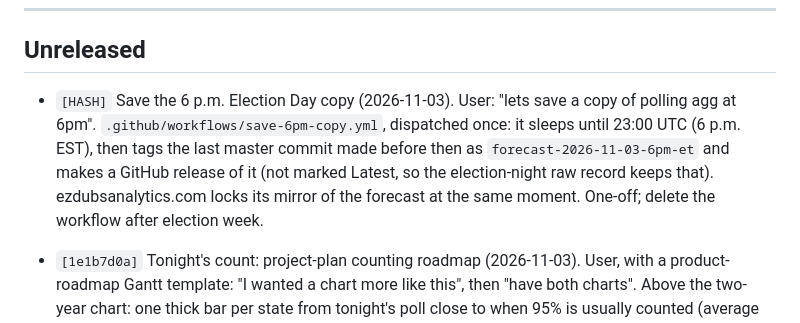
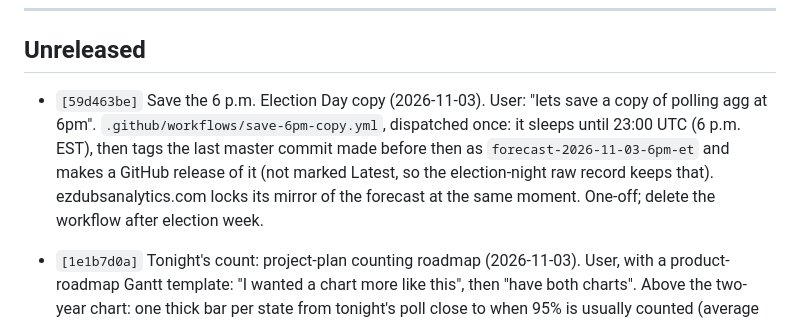
Before and after one commit to pjmerica/polling-agg-2026, a Markdown page: CHANGELOG.md, the part around the change. GitHub-like rendering.

Commit message:
CHANGELOG: hash for 59d463be

```diff
--- a/CHANGELOG.md
+++ b/CHANGELOG.md
@@ -15,7 +15,7 @@ Format: `[hash] commit subject â€” one-sentence summary of WHY.`
 
 ## Unreleased
 
-- `[HASH]` Save the 6 p.m. Election Day copy (2026-11-03). User: "lets save a copy of polling agg at 6pm". `.github/workflows/save-6pm-copy.yml`, dispatched once: it sleeps until 23:00 UTC (6 p.m. EST), then tags the last master commit made before then as `forecast-2026-11-03-6pm-et` and makes a GitHub release of it (not marked Latest, so the election-night raw record keeps that). ezdubsanalytics.com locks its mirror of the forecast at the same moment. One-off; delete the workflow after election week.
+- `[59d463be]` Save the 6 p.m. Election Day copy (2026-11-03). User: "lets save a copy of polling agg at 6pm". `.github/workflows/save-6pm-copy.yml`, dispatched once: it sleeps until 23:00 UTC (6 p.m. EST), then tags the last master commit made before then as `forecast-2026-11-03-6pm-et` and makes a GitHub release of it (not marked Latest, so the election-night raw record keeps that). ezdubsanalytics.com locks its mirror of the forecast at the same moment. One-off; delete the workflow after election week.
 
 - `[1e1b7d0a]` Tonight's count: project-plan counting roadmap (2026-11-03). User, with a product-roadmap Gantt template: "I wanted a chart more like this", then "have both charts". Above the two-year chart: one thick bar per state from tonight's poll close to when 95% is usually counted (average of 2022 and 2024; Alaska 2022 only), in a table grid whose columns are time blocks (two hours each through 1 am, then wider, then whole days, labelled), state and time inside the bar, coloured by when the count gets there (election night by 3 am / overnight to Wednesday night / Thursday or later: green, magenta, violet, validated for colour-blind separation on all pairs), a bracket for the 2022-2024 range, a NOW line, hover details. Also fixed: both charts' bars were picking up the page's `.bar` progress-bar style (height 5px); they now use their own class.
 
```
